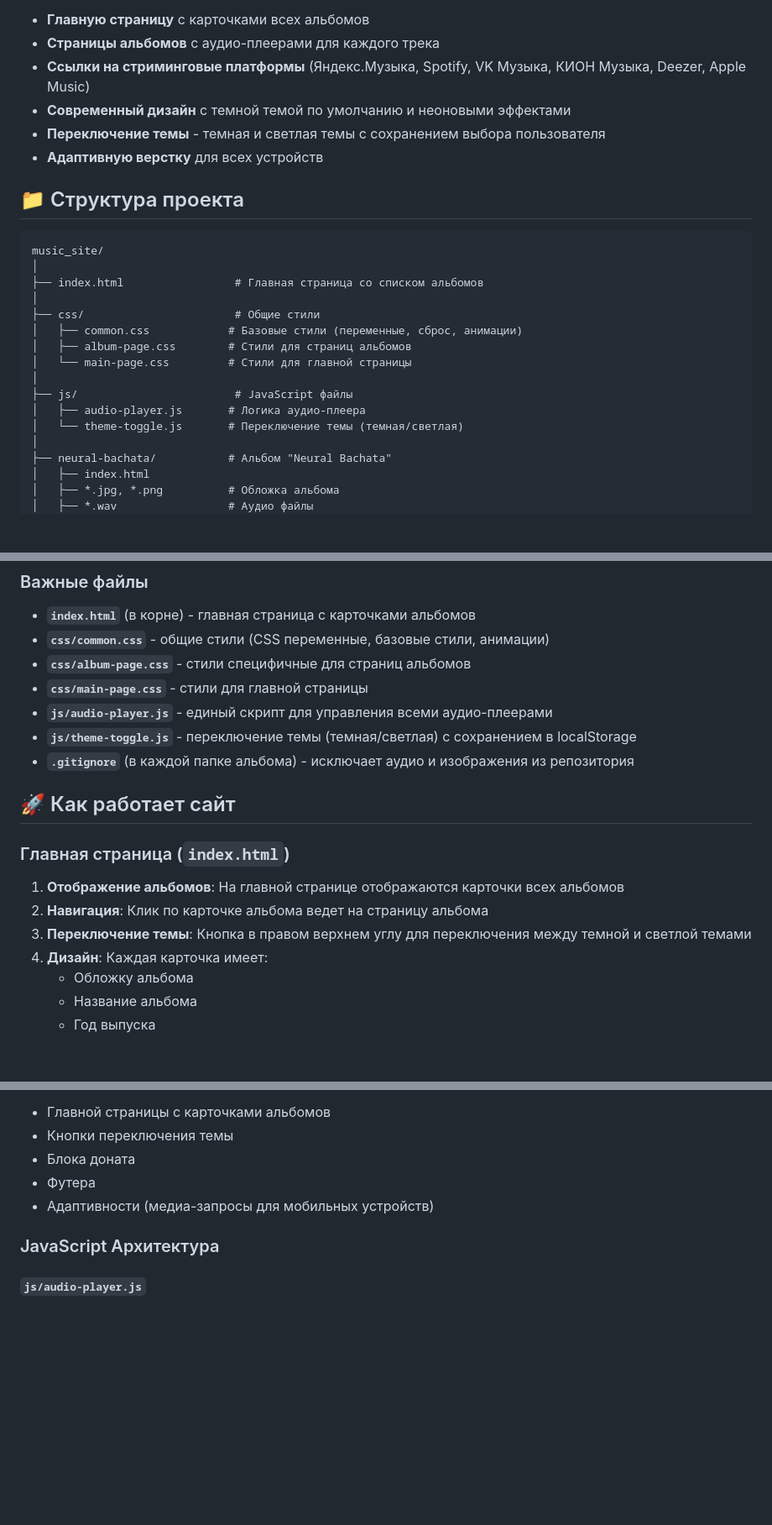
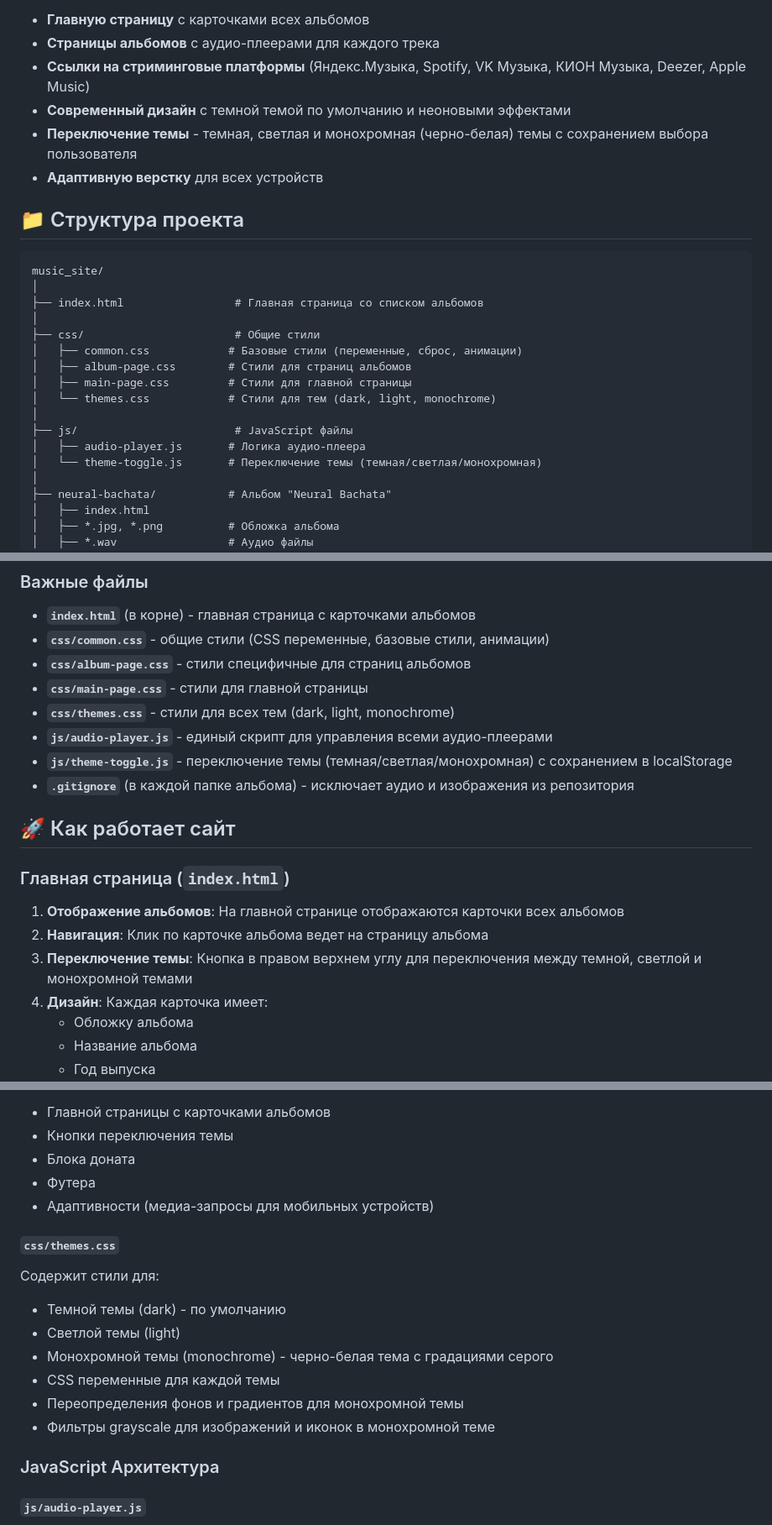
Before and after one commit to galimov-i/music_site, a Markdown page: README.md, 3 parts joined by grey strips. Shown at 84% size. Rendered like a GitHub page; blank space fills up the shorter version.

```diff
--- a/README.md
+++ b/README.md
@@ -21,7 +21,7 @@
 - **Страницы альбомов** с аудио-плеерами для каждого трека
 - **Ссылки на стриминговые платформы** (Яндекс.Музыка, Spotify, VK Музыка, КИОН Музыка, Deezer, Apple Music)
 - **Современный дизайн** с темной темой по умолчанию и неоновыми эффектами
-- **Переключение темы** - темная и светлая темы с сохранением выбора пользователя
+- **Переключение темы** - темная, светлая и монохромная (черно-белая) темы с сохранением выбора пользователя
 - **Адаптивную верстку** для всех устройств
 
 ## 📁 Структура проекта
@@ -34,11 +34,12 @@ music_site/
 ├── css/                       # Общие стили
 │   ├── common.css            # Базовые стили (переменные, сброс, анимации)
 │   ├── album-page.css        # Стили для страниц альбомов
-│   └── main-page.css         # Стили для главной страницы
+│   ├── main-page.css         # Стили для главной страницы
+│   └── themes.css            # Стили для тем (dark, light, monochrome)
 │
 ├── js/                        # JavaScript файлы
 │   ├── audio-player.js       # Логика аудио-плеера
-│   └── theme-toggle.js       # Переключение темы (темная/светлая)
+│   └── theme-toggle.js       # Переключение темы (темная/светлая/монохромная)
 │
 ├── neural-bachata/           # Альбом "Neural Bachata"
 │   ├── index.html
@@ -95,8 +96,9 @@ music_site/
 - **`css/common.css`** - общие стили (CSS переменные, базовые стили, анимации)
 - **`css/album-page.css`** - стили специфичные для страниц альбомов
 - **`css/main-page.css`** - стили для главной страницы
+- **`css/themes.css`** - стили для всех тем (dark, light, monochrome)
 - **`js/audio-player.js`** - единый скрипт для управления всеми аудио-плеерами
-- **`js/theme-toggle.js`** - переключение темы (темная/светлая) с сохранением в localStorage
+- **`js/theme-toggle.js`** - переключение темы (темная/светлая/монохромная) с сохранением в localStorage
 - **`.gitignore`** (в каждой папке альбома) - исключает аудио и изображения из репозитория
 
 ## 🚀 Как работает сайт
@@ -105,7 +107,7 @@ music_site/
 
 1. **Отображение альбомов**: На главной странице отображаются карточки всех альбомов
 2. **Навигация**: Клик по карточке альбома ведет на страницу альбома
-3. **Переключение темы**: Кнопка в правом верхнем углу для переключения между темной и светлой темами
+3. **Переключение темы**: Кнопка в правом верхнем углу для переключения между темной, светлой и монохромной темами
 4. **Дизайн**: Каждая карточка имеет:
    - Обложку альбома
    - Название альбома
@@ -201,6 +203,15 @@ music_site/
 - Футера
 - Адаптивности (медиа-запросы для мобильных устройств)
 
+#### `css/themes.css`
+Содержит стили для:
+- Темной темы (dark) - по умолчанию
+- Светлой темы (light)
+- Монохромной темы (monochrome) - черно-белая тема с градациями серого
+- CSS переменные для каждой темы
+- Переопределения фонов и градиентов для монохромной темы
+- Фильтры grayscale для изображений и иконок в монохромной теме
+
 ### JavaScript Архитектура
 
 #### `js/audio-player.js`
```
Also changed, not shown: other parts of README.md (+31 -5 lines).
